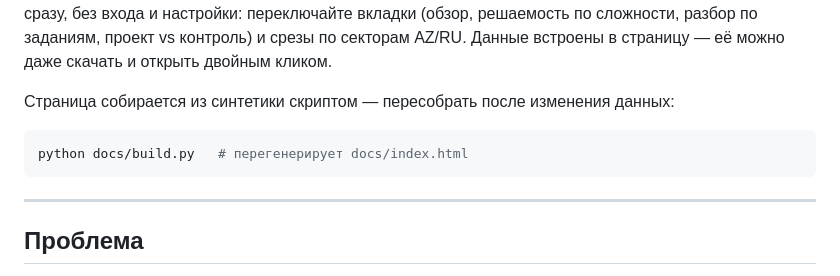
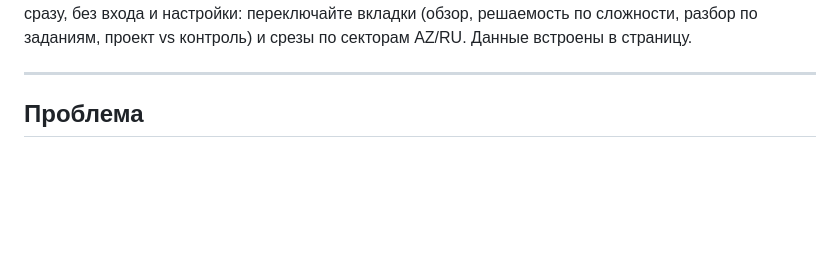
Before and after one commit to larina-ch-daria/bso-math-monitoring, a Markdown page: README.md, the part around one of its changes. GitHub-like rendering; blank space fills up the shorter version.

Commit message:
Revise demo link and clean up README content
Updated demo link formatting and removed build instructions.

````diff
--- a/README.md
+++ b/README.md
@@ -17,13 +17,6 @@
 дашборда на синтетических данных. Открывается сразу, без входа и настройки:
 переключайте вкладки (обзор, решаемость по сложности, разбор по заданиям, проект
-vs контроль) и срезы по секторам AZ/RU. Данные встроены в страницу — её можно
-даже скачать и открыть двойным кликом.
-
-Страница собирается из синтетики скриптом — пересобрать после изменения данных:
-
-```bash
-python docs/build.py   # перегенерирует docs/index.html
-```
+vs контроль) и срезы по секторам AZ/RU. Данные встроены в страницу.
 
 ---
 
````
Also changed, not shown: other parts of README.md (+1 -1 lines).
